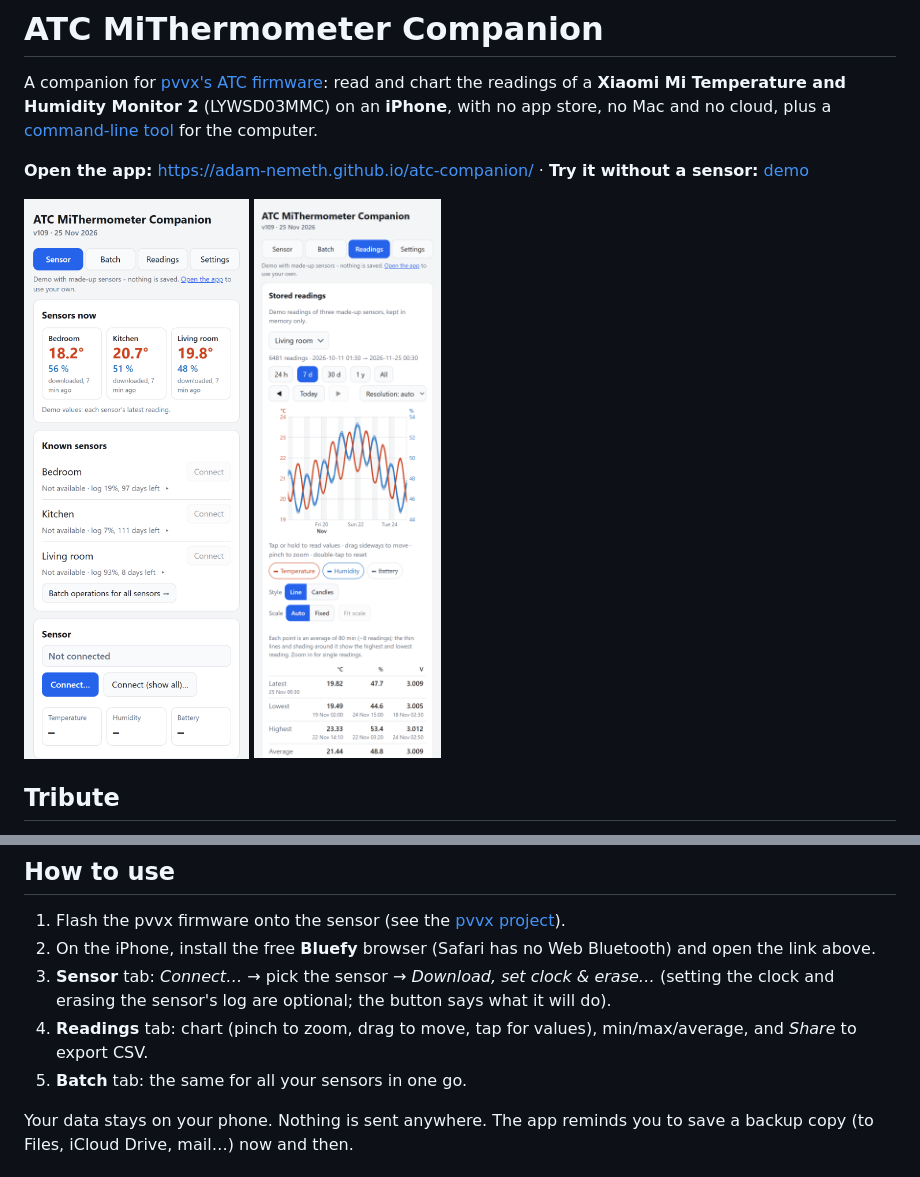
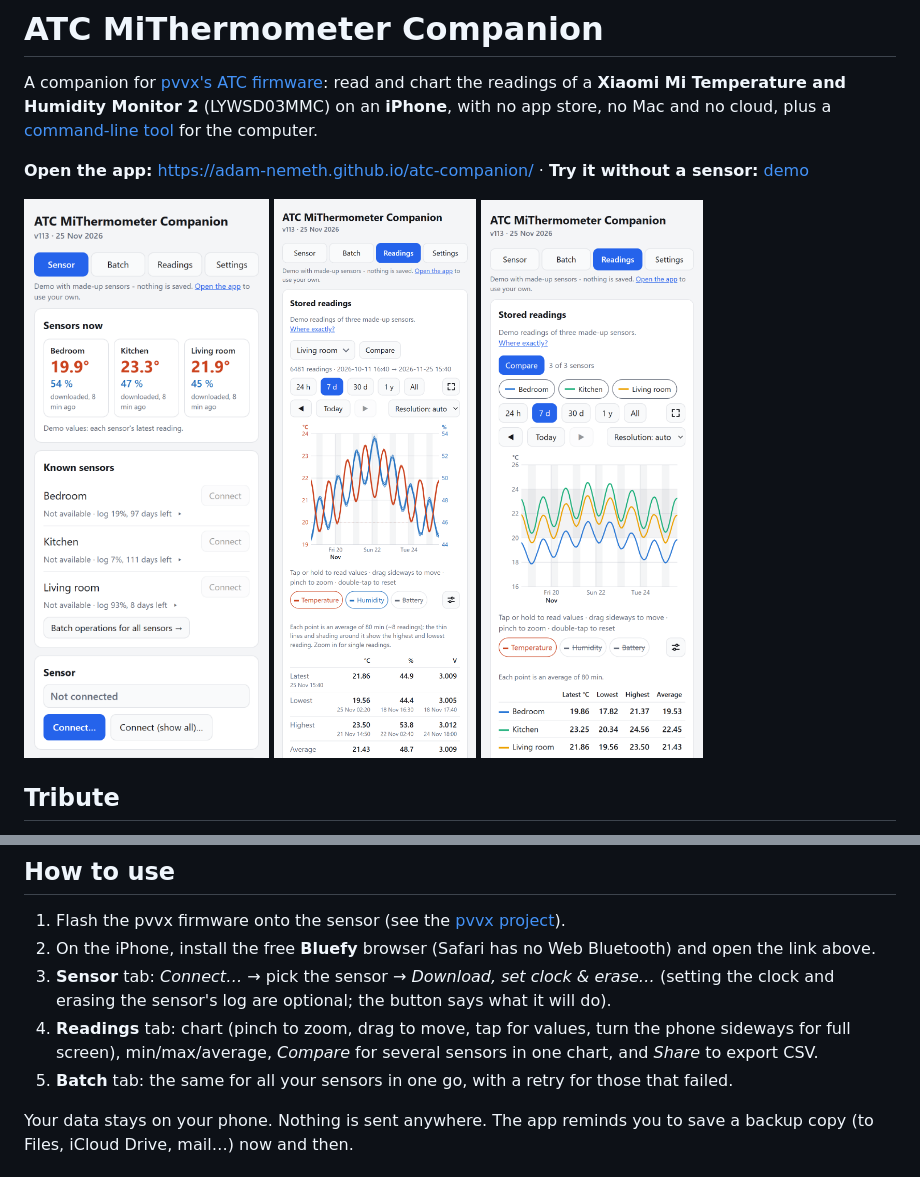
Before and after one commit to adam-nemeth/atc-companion, a Markdown page: README.md, 2 parts joined by grey strips. GitHub-like rendering; pictures changed too: screenshots/compare.png (added), screenshots/history.png, screenshots/sensor.png.

Commit message:
Computer layout, README and screenshots (v113)
Co-Authored-By: Claude Opus 5.5 <noreply@anthropic.com>

```diff
--- a/README.md
+++ b/README.md
@@ -7,6 +7,7 @@ A companion for [pvvx's ATC firmware](https://github.com/pvvx/ATC_MiThermometer)
 <p>
   <img src="screenshots/sensor.png" width="270" alt="Sensor tab: latest values per sensor, sensor list with log fill level">
   <img src="screenshots/history.png" width="270" alt="Readings tab: temperature and humidity chart with min/max table">
+  <img src="screenshots/compare.png" width="270" alt="Readings tab: the temperatures of three sensors compared in one chart">
 </p>
 
 ## Tribute
@@ -18,8 +19,8 @@ This only works thanks to [**pvvx/ATC_MiThermometer**](https://github.com/pvvx/A
 1. Flash the pvvx firmware onto the sensor (see the [pvvx project](https://github.com/pvvx/ATC_MiThermometer)).
 2. On the iPhone, install the free **Bluefy** browser (Safari has no Web Bluetooth) and open the link above.
 3. **Sensor** tab: *Connect…* → pick the sensor → *Download, set clock & erase…* (setting the clock and erasing the sensor's log are optional; the button says what it will do).
-4. **Readings** tab: chart (pinch to zoom, drag to move, tap for values), min/max/average, and *Share* to export CSV.
-5. **Batch** tab: the same for all your sensors in one go.
+4. **Readings** tab: chart (pinch to zoom, drag to move, tap for values, turn the phone sideways for full screen), min/max/average, *Compare* for several sensors in one chart, and *Share* to export CSV.
+5. **Batch** tab: the same for all your sensors in one go, with a retry for those that failed.
 
 Your data stays on your phone. Nothing is sent anywhere. The app reminds you to save a backup copy (to Files, iCloud Drive, mail…) now and then.
 
```
Also changed, not shown: 1 other file.
